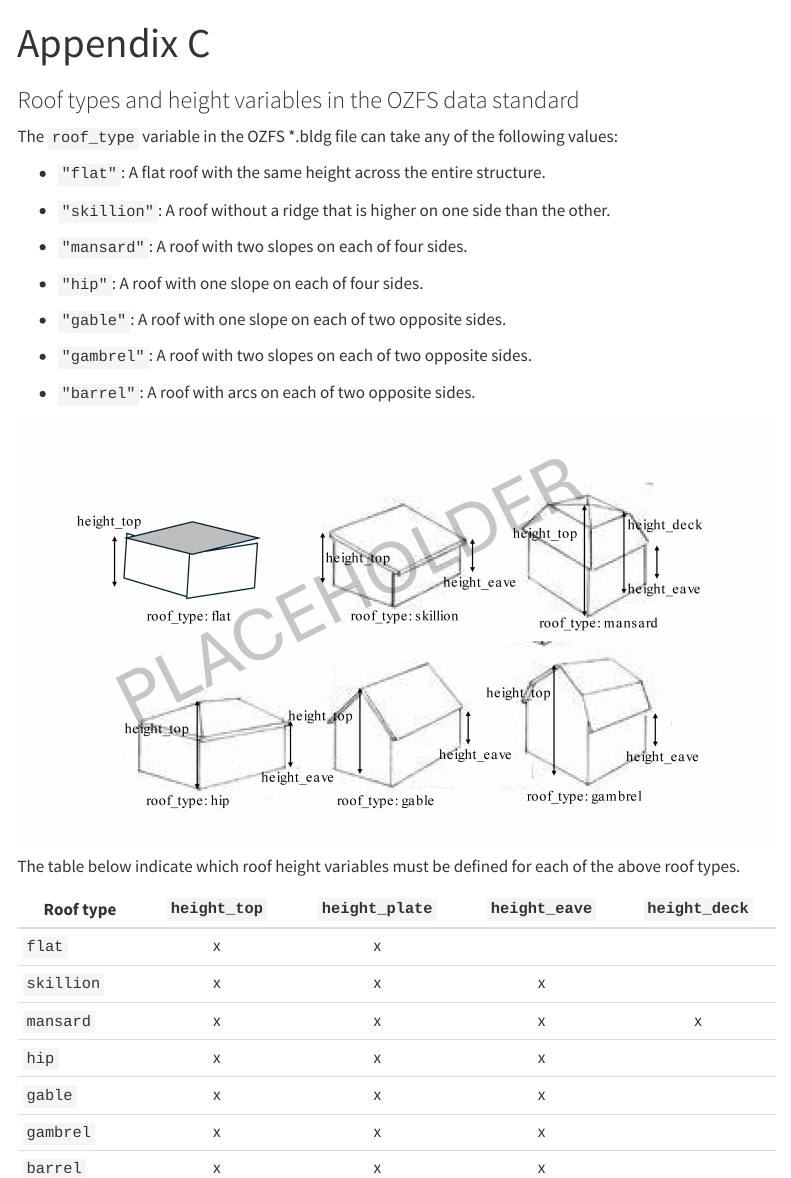
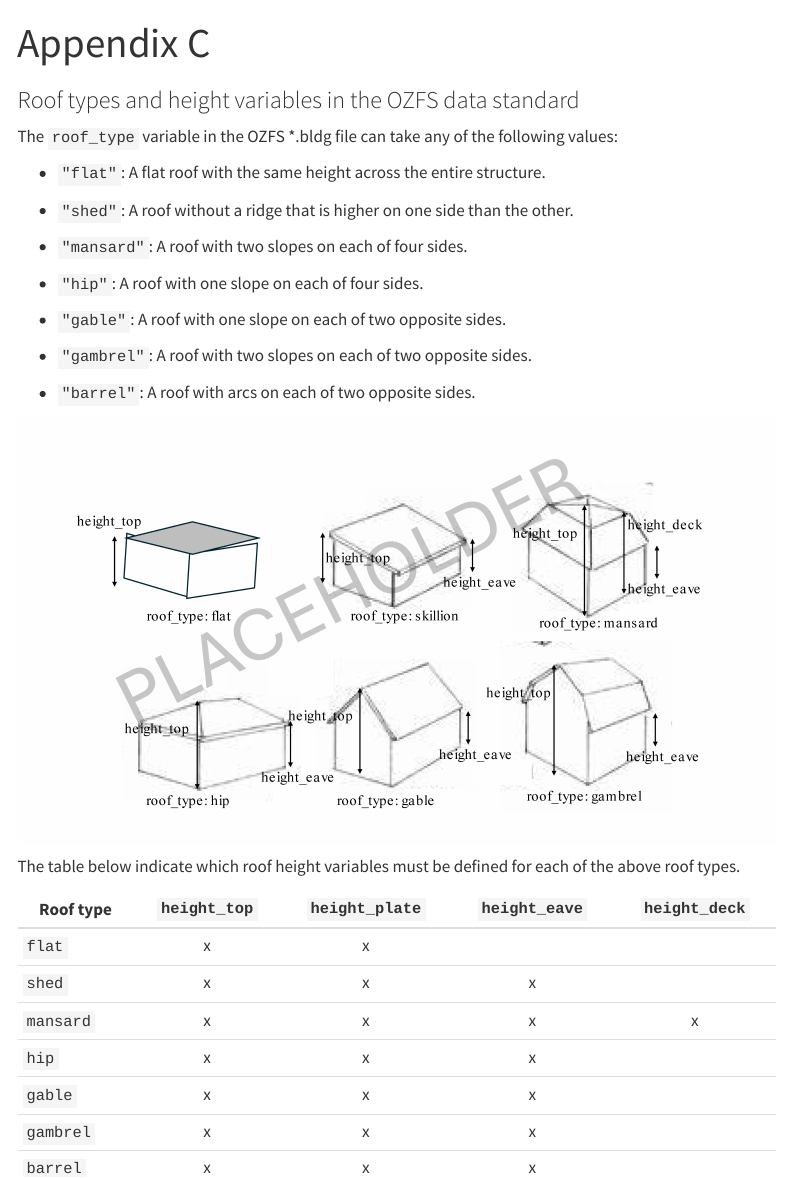
Before and after one commit to vibe-lab-gsd/ozfs-standard, a Quarto document (appendices/appendix-c.qmd): the page in a window 1100 px wide, from its top. Rendered offline with R 4.5, knitr and Pandoc in place of Quarto, with nearby package versions; menus at the side of the page are left out.

Commit message:
changes skillion to shed

```diff
--- a/appendices/appendix-c.qmd
+++ b/appendices/appendix-c.qmd
@@ -19,7 +19,7 @@ The `roof_type` variable in the OZFS \*.bldg file can take any of the following
 
 -   `"flat"`: A flat roof with the same height across the entire structure.
 
--   `"skillion"`: A roof without a ridge that is higher on one side than the other.
+-   `"shed"`: A roof without a ridge that is higher on one side than the other.
 
 -   `"mansard"`: A roof with two slopes on each of four sides.
 
@@ -44,12 +44,12 @@ here("figures",
 
 The table below indicate which roof height variables must be defined for each of the above roof types.
 
-| Roof type  | `height_top` | `height_plate` | `height_eave` | `height_deck` |
-|------------|:------------:|:--------------:|:-------------:|:-------------:|
-| `flat`     |      x       |       x        |               |               |
-| `skillion` |      x       |       x        |       x       |               |
-| `mansard`  |      x       |       x        |       x       |       x       |
-| `hip`      |      x       |       x        |       x       |               |
-| `gable`    |      x       |       x        |       x       |               |
-| `gambrel`  |      x       |       x        |       x       |               |
-| `barrel`   |      x       |       x        |       x       |               |
+| Roof type | `height_top` | `height_plate` | `height_eave` | `height_deck` |
+|-----------|:------------:|:--------------:|:-------------:|:-------------:|
+| `flat`    |      x       |       x        |               |               |
+| `shed`    |      x       |       x        |       x       |               |
+| `mansard` |      x       |       x        |       x       |       x       |
+| `hip`     |      x       |       x        |       x       |               |
+| `gable`   |      x       |       x        |       x       |               |
+| `gambrel` |      x       |       x        |       x       |               |
+| `barrel`  |      x       |       x        |       x       |               |
```
